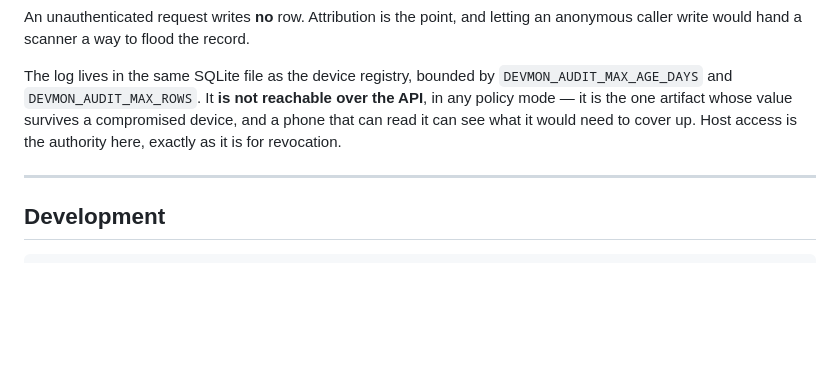
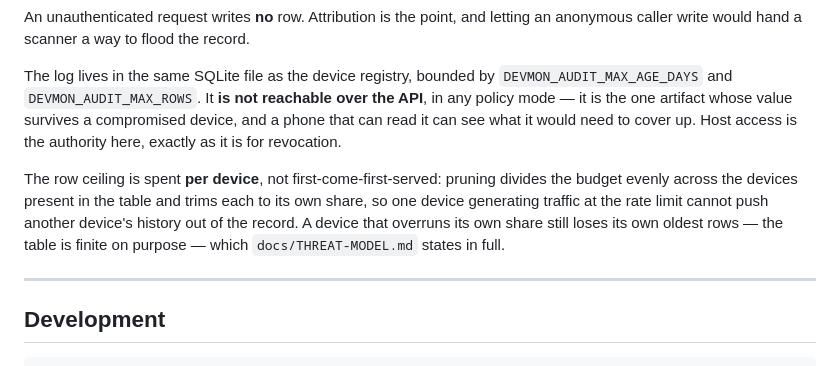
Before and after one commit to scnplt/devmon-agent, a Markdown page: README.md, the part around the change. GitHub-like rendering; blank space fills up the shorter version.

```diff
--- a/README.md
+++ b/README.md
@@ -770,6 +770,13 @@ over the API**, in any policy mode — it is the one artifact whose value surviv
 a compromised device, and a phone that can read it can see what it would need to
 cover up. Host access is the authority here, exactly as it is for revocation.
 
+The row ceiling is spent **per device**, not first-come-first-served: pruning
+divides the budget evenly across the devices present in the table and trims each
+to its own share, so one device generating traffic at the rate limit cannot push
+another device's history out of the record. A device that overruns its own share
+still loses its own oldest rows — the table is finite on purpose — which
+`docs/THREAT-MODEL.md` states in full.
+
 ---
 
 ## Development
```
Also changed, not shown: docs/THREAT-MODEL.md (+20 -0 lines).
